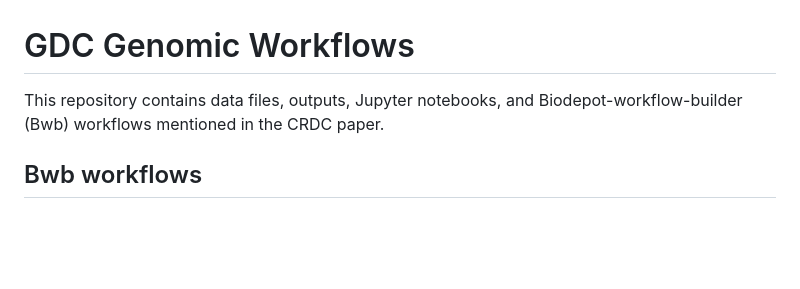
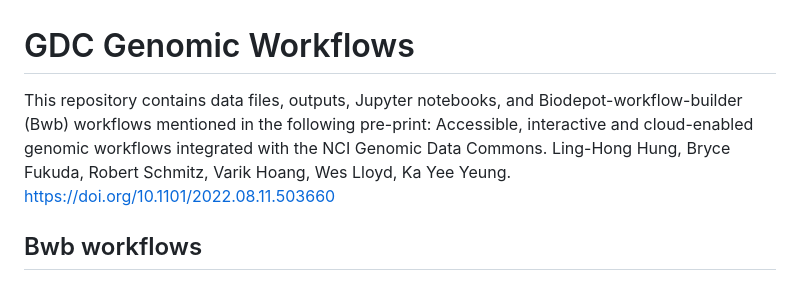
Before and after one commit to BioDepot/GDC_Genomic_Workflows, a Markdown page: README.md, the part around the change. Drawn GitHub-style; blank space fills up the shorter version.

Commit message:
Update README.md
Added DOI and link to pre-print on bioRxiv

```diff
--- a/README.md
+++ b/README.md
@@ -1,5 +1,6 @@
 # GDC Genomic Workflows
-This repository contains data files, outputs, Jupyter notebooks, and Biodepot-workflow-builder (Bwb) workflows mentioned in the CRDC paper.
+This repository contains data files, outputs, Jupyter notebooks, and Biodepot-workflow-builder (Bwb) workflows mentioned in the following pre-print:
+Accessible, interactive and cloud-enabled genomic workflows integrated with the NCI Genomic Data Commons. Ling-Hong Hung, Bryce Fukuda, Robert Schmitz, Varik Hoang, Wes Lloyd, Ka Yee Yeung. https://doi.org/10.1101/2022.08.11.503660
 
 ## Bwb workflows
 
```
